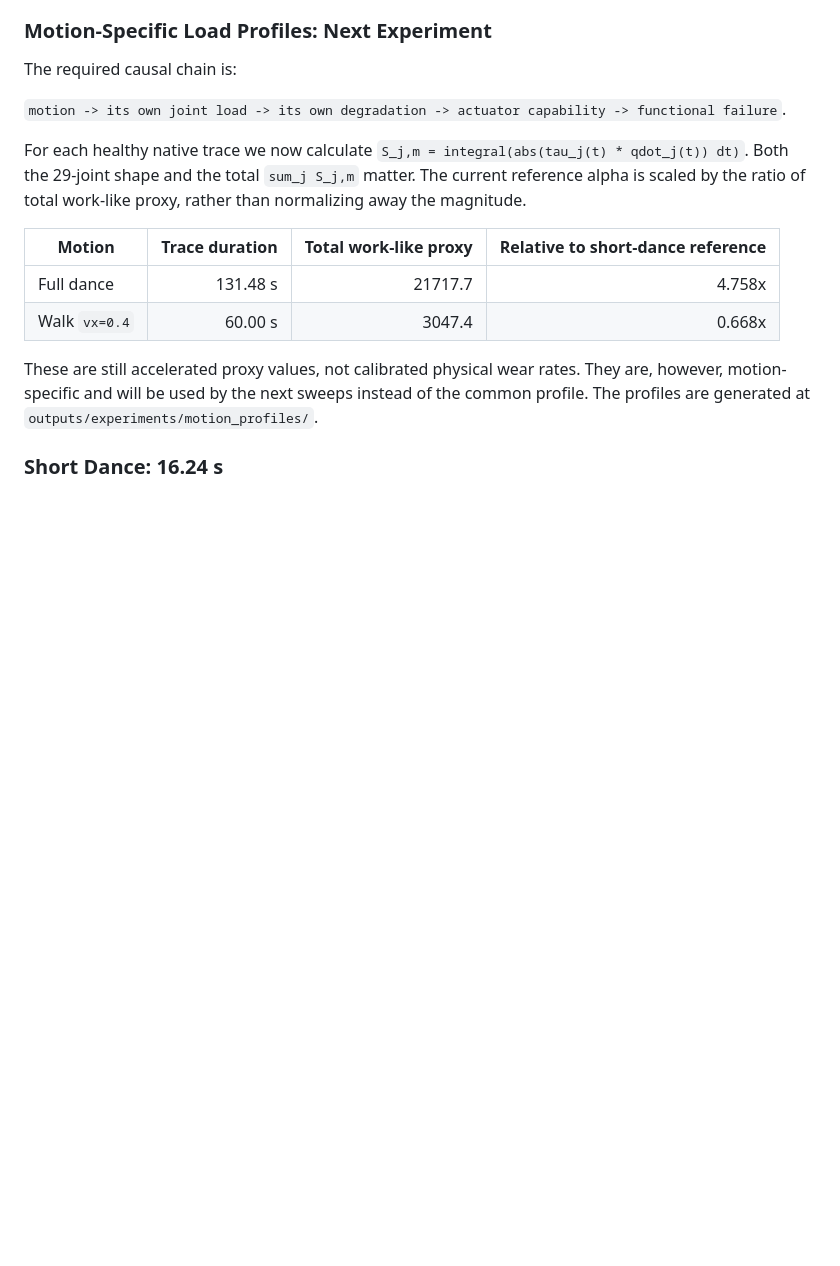
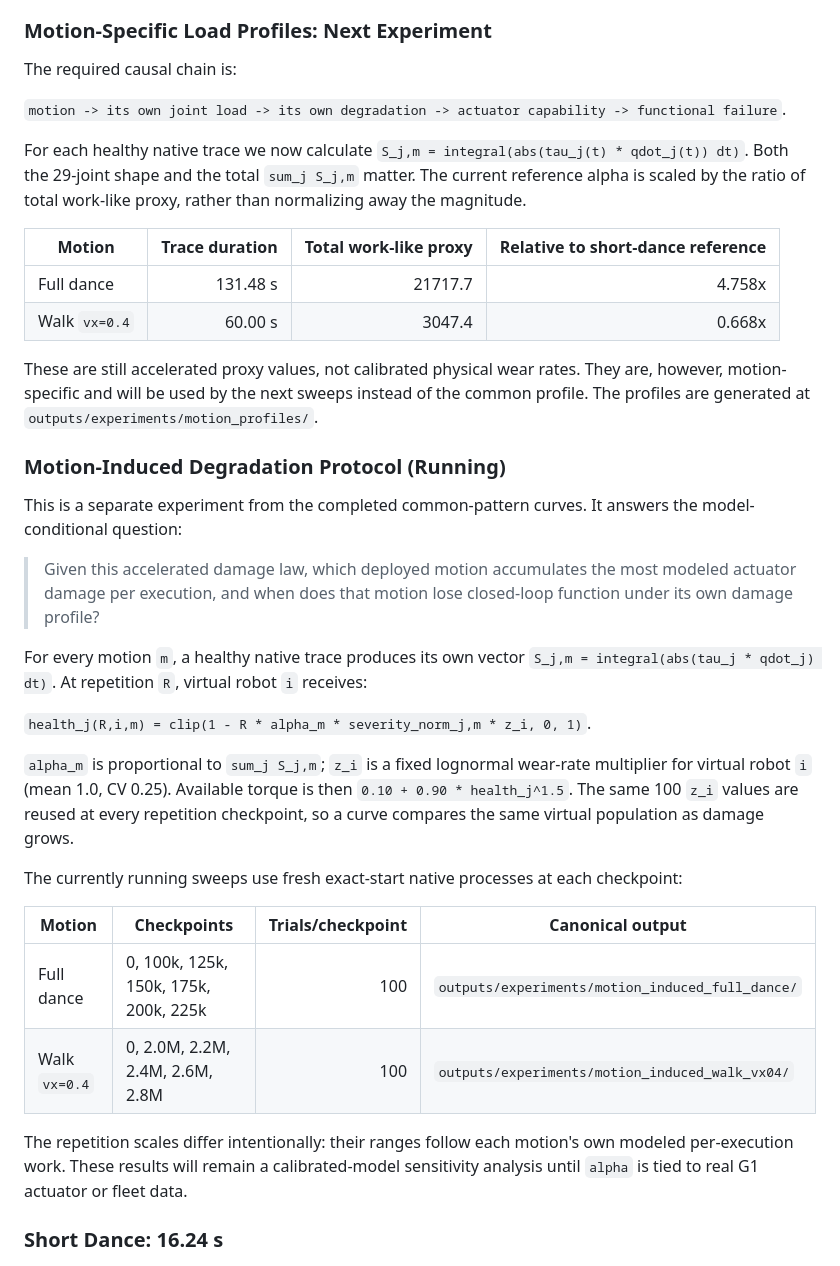
Before and after one commit to AlexArutiunian/mj-lab-dance, a Markdown page: docs/cross_policy_wear_results.md, the part around the change. GitHub-like rendering; blank space fills up the shorter version.

Commit message:
Document motion-induced wear experiment protocol

```diff
--- a/docs/cross_policy_wear_results.md
+++ b/docs/cross_policy_wear_results.md
@@ -85,6 +85,39 @@ These are still accelerated proxy values, not calibrated physical wear rates.
 They are, however, motion-specific and will be used by the next sweeps instead
 of the common profile. The profiles are generated at
 `outputs/experiments/motion_profiles/`.
+
+### Motion-Induced Degradation Protocol (Running)
+
+This is a separate experiment from the completed common-pattern curves.  It
+answers the model-conditional question:
+
+> Given this accelerated damage law, which deployed motion accumulates the
+> most modeled actuator damage per execution, and when does that motion lose
+> closed-loop function under its own damage profile?
+
+For every motion `m`, a healthy native trace produces its own vector
+`S_j,m = integral(abs(tau_j * qdot_j) dt)`.  At repetition `R`, virtual robot
+`i` receives:
+
+`health_j(R,i,m) = clip(1 - R * alpha_m * severity_norm_j,m * z_i, 0, 1)`.
+
+`alpha_m` is proportional to `sum_j S_j,m`; `z_i` is a fixed lognormal
+wear-rate multiplier for virtual robot `i` (mean 1.0, CV 0.25).  Available
+torque is then `0.10 + 0.90 * health_j^1.5`.  The same 100 `z_i` values are
+reused at every repetition checkpoint, so a curve compares the same virtual
+population as damage grows.
+
+The currently running sweeps use fresh exact-start native processes at each
+checkpoint:
+
+| Motion | Checkpoints | Trials/checkpoint | Canonical output |
+| --- | --- | ---: | --- |
+| Full dance | 0, 100k, 125k, 150k, 175k, 200k, 225k | 100 | `outputs/experiments/motion_induced_full_dance/` |
+| Walk `vx=0.4` | 0, 2.0M, 2.2M, 2.4M, 2.6M, 2.8M | 100 | `outputs/experiments/motion_induced_walk_vx04/` |
+
+The repetition scales differ intentionally: their ranges follow each motion's
+own modeled per-execution work.  These results will remain a calibrated-model
+sensitivity analysis until `alpha` is tied to real G1 actuator or fleet data.
 
 ### Short Dance: 16.24 s
 
```
